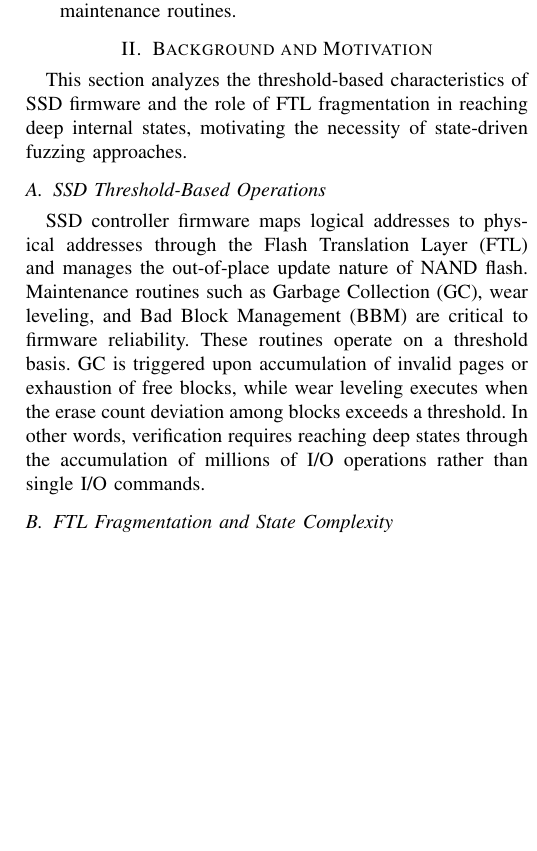
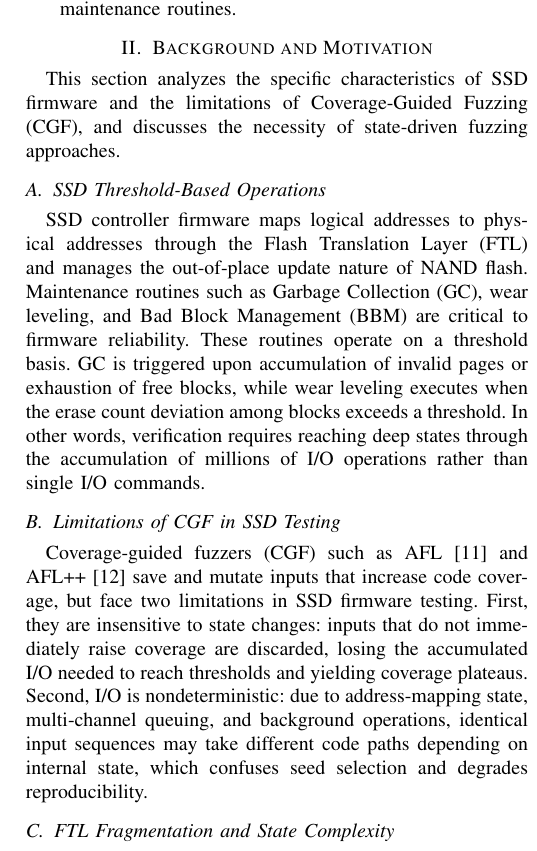
Before and after one commit to RelaxWide/FragFuzz-paper, a LaTeX paper (conference_FragFuzz.tex): part of one column of page 2 of 11, cut so that both start at the same text, the shorter picture padded with empty space. Compiled offline with pdfLaTeX.

Commit message:
Add files via upload

```diff
--- a/conference_FragFuzz.tex
+++ b/conference_FragFuzz.tex
@@ -90,7 +90,7 @@ We address these limitations with FragFuzz, whose main contributions are as foll
 \end{enumerate}
 
 \section{Background and Motivation}
-This section analyzes the threshold-based characteristics of SSD firmware and the role of FTL fragmentation in reaching deep internal states, motivating the necessity of state-driven fuzzing approaches.
+This section analyzes the specific characteristics of SSD firmware and the limitations of Coverage-Guided Fuzzing (CGF), and discusses the necessity of state-driven fuzzing approaches.
 
 \subsection{SSD Threshold-Based Operations}
 SSD controller firmware maps logical addresses to physical addresses through the Flash Translation Layer (FTL) and manages the out-of-place update nature of NAND flash.
@@ -98,6 +98,11 @@ Maintenance routines such as Garbage Collection (GC), wear leveling, and Bad Blo
 These routines operate on a threshold basis.
 GC is triggered upon accumulation of invalid pages or exhaustion of free blocks, while wear leveling executes when the erase count deviation among blocks exceeds a threshold.
 In other words, verification requires reaching deep states through the accumulation of millions of I/O operations rather than single I/O commands.
+
+\subsection{Limitations of CGF in SSD Testing}
+Coverage-guided fuzzers (CGF) such as AFL~\cite{afl} and AFL++~\cite{aflpp} save and mutate inputs that increase code coverage, but face two limitations in SSD firmware testing.
+First, they are insensitive to state changes: inputs that do not immediately raise coverage are discarded, losing the accumulated I/O needed to reach thresholds and yielding coverage plateaus.
+Second, I/O is nondeterministic: due to address-mapping state, multi-channel queuing, and background operations, identical input sequences may take different code paths depending on internal state, which confuses seed selection and degrades reproducibility.
 
 \subsection{FTL Fragmentation and State Complexity}
 In SSD firmware, fragmentation can be defined as a critical state that maximizes the logical complexity of firmware, beyond being a simple indicator of storage performance degradation.
```
